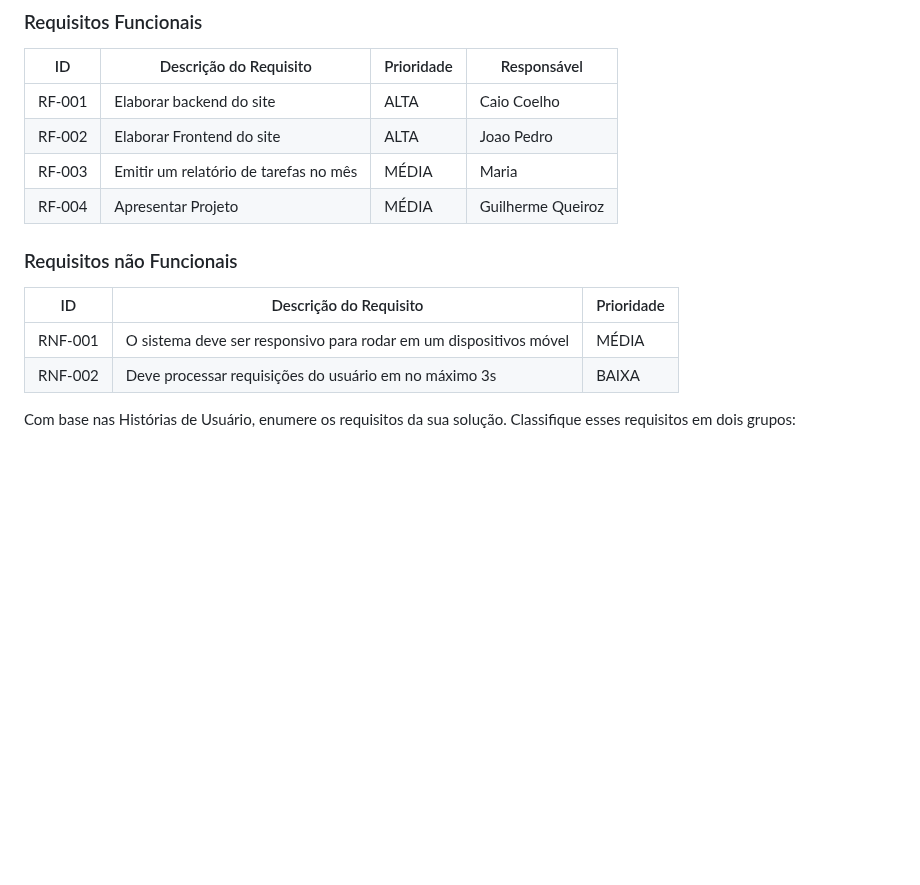
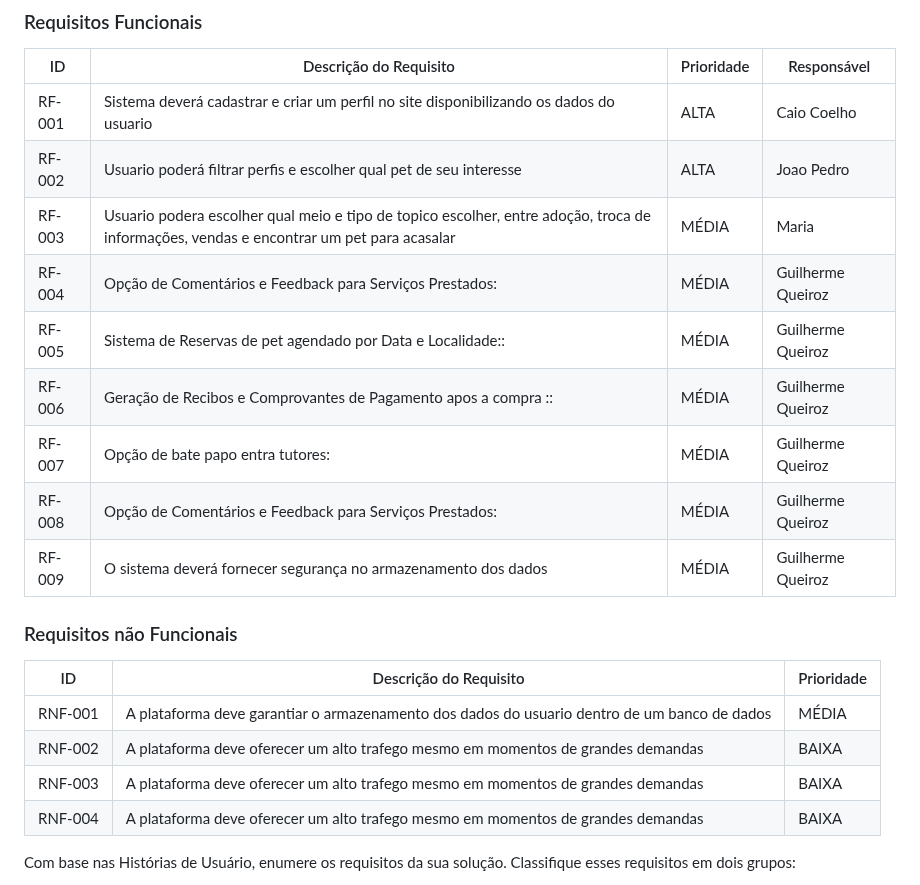
Before and after one commit to ICEI-PUC-Minas-PBR-SI/pbr-si-ads-2023-2-p1-tiaw-gp2-petlove, a Markdown page: docs/especification.md, the part around the change. GitHub-like rendering; blank space fills up the shorter version.

```diff
--- a/docs/especification.md
+++ b/docs/especification.md
@@ -59,10 +59,15 @@ As tabelas que se seguem apresentam os requisitos funcionais e não funcionais q
 
 |ID    | Descrição do Requisito  | Prioridade | Responsável |
 |------|-----------------------------------------|----| ----|
-|RF-001| Elaborar backend do site  | ALTA |Caio Coelho  |Caio Coelho
-|RF-002| Elaborar Frontend do site   | ALTA |Joao Pedro|
-|RF-003| Emitir um relatório de tarefas no mês  | MÉDIA |Maria|
-|RF-004| Apresentar Projeto| MÉDIA |Guilherme Queiroz|
+|RF-001|Sistema deverá cadastrar e criar um perfil no site disponibilizando os dados do usuario | ALTA |Caio Coelho  |Caio Coelho
+|RF-002|Usuario poderá filtrar perfis e escolher qual pet de seu interesse| ALTA |Joao Pedro|
+|RF-003|Usuario podera escolher qual meio e tipo de topico escolher, entre adoção, troca de informações, vendas e encontrar um pet para acasalar  | MÉDIA |Maria|
+|RF-004|Opção de Comentários e Feedback para Serviços Prestados:| MÉDIA |Guilherme Queiroz|
+|RF-005|Sistema de Reservas de pet agendado por Data e Localidade::| MÉDIA |Guilherme Queiroz
+|RF-006|Geração de Recibos e Comprovantes de Pagamento apos a compra ::| MÉDIA |Guilherme Queiroz
+|RF-007|Opção de bate papo entra tutores:| MÉDIA |Guilherme Queiroz
+|RF-008|Opção de Comentários e Feedback para Serviços Prestados:| MÉDIA |Guilherme Queiroz
+|RF-009|O sistema deverá fornecer segurança no armazenamento dos dados| MÉDIA |Guilherme Queiroz
 
 
 
@@ -70,8 +75,11 @@ As tabelas que se seguem apresentam os requisitos funcionais e não funcionais q
 
 |ID     | Descrição do Requisito  |Prioridade |
 |-------|-------------------------|----|
-|RNF-001| O sistema deve ser responsivo para rodar em um dispositivos móvel | MÉDIA |
-|RNF-002| Deve processar requisições do usuário em no máximo 3s |  BAIXA |
+|RNF-001| A plataforma deve garantiar o armazenamento dos dados do usuario dentro de um banco de dados | MÉDIA |
+|RNF-002| A plataforma deve oferecer um alto trafego mesmo em momentos de grandes demandas|  BAIXA |
+|RNF-003| A plataforma deve oferecer um alto trafego mesmo em momentos de grandes demandas|  BAIXA |
+|RNF-004| A plataforma deve oferecer um alto trafego mesmo em momentos de grandes demandas|  BAIXA |
+
 
 Com base nas Histórias de Usuário, enumere os requisitos da sua solução. Classifique esses requisitos em dois grupos:
 
```
